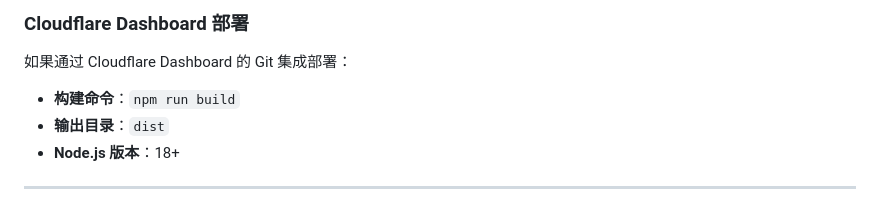
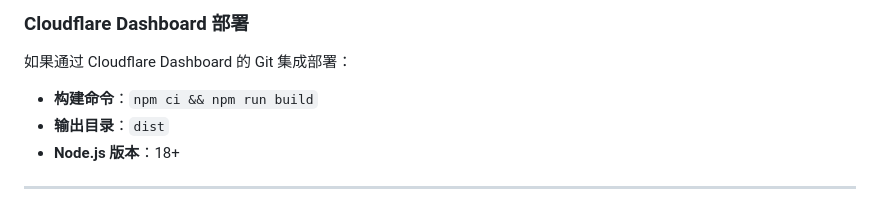
Before and after one commit to free-zuike/wechat-clawbot-ai, a Markdown page: README.md, the part around the change. Rendered like a GitHub page.

Commit message:
docs: use npm ci && npm run build for Cloudflare Dashboard build command

```diff
--- a/README.md
+++ b/README.md
@@ -132,7 +132,7 @@ npx wrangler tail
 ### Cloudflare Dashboard 部署
 
 如果通过 Cloudflare Dashboard 的 Git 集成部署：
-- **构建命令**：`npm run build`
+- **构建命令**：`npm ci && npm run build`
 - **输出目录**：`dist`
 - **Node.js 版本**：18+
 
```
